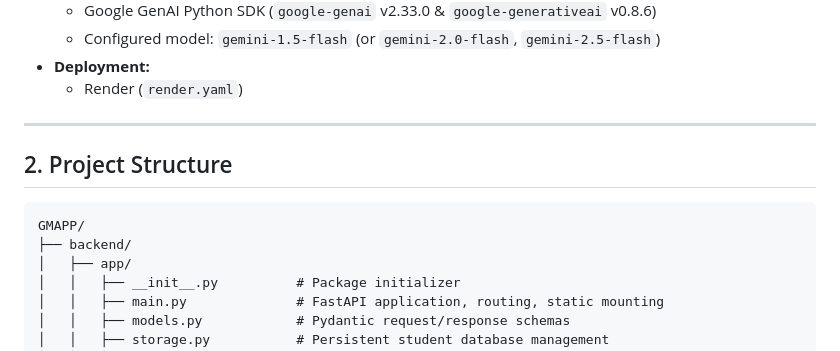
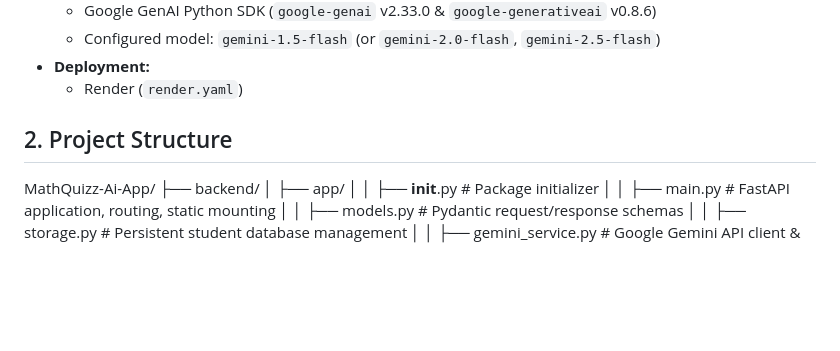
Before and after one commit to shrimathiravi07/MathQuest-AI-APP, a Markdown page: README.md, the part around one of its changes. Rendered like a GitHub page; blank space fills up the shorter version.

````diff
--- a/README.md
+++ b/README.md
@@ -25,12 +24,12 @@ MathQuest AI is an educational 3D mathematics adventure web application designed
 - **Deployment:**
   - Render (`render.yaml`)
 
----
+
 
 ## 2. Project Structure
 
-```
-GMAPP/
+
+MathQuizz-Ai-App/
 ├── backend/
 │   ├── app/
 │   │   ├── __init__.py          # Package initializer
````
Also changed, not shown: other parts of README.md (+0 -1 lines).
